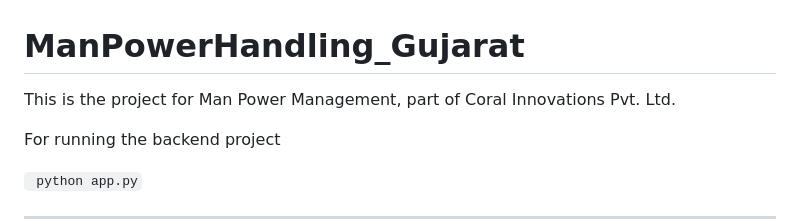
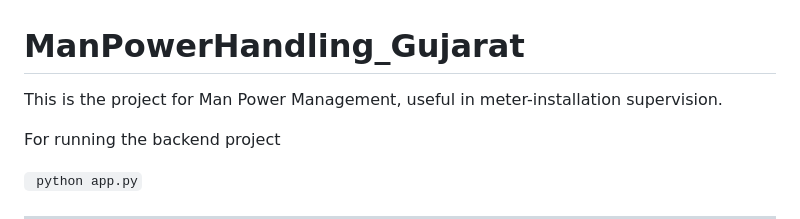
Before and after one commit to aryasinha0/Workforce_management_system, a Markdown page: README.md, the part around the change. GitHub-like rendering.

Commit message:
Update project description in README.md

```diff
--- a/README.md
+++ b/README.md
@@ -1,5 +1,5 @@
 # ManPowerHandling_Gujarat
-This is the project for Man Power Management, part of Coral Innovations Pvt. Ltd.
+This is the project for Man Power Management, useful in meter-installation supervision.
 
 For running the backend project
 
```
